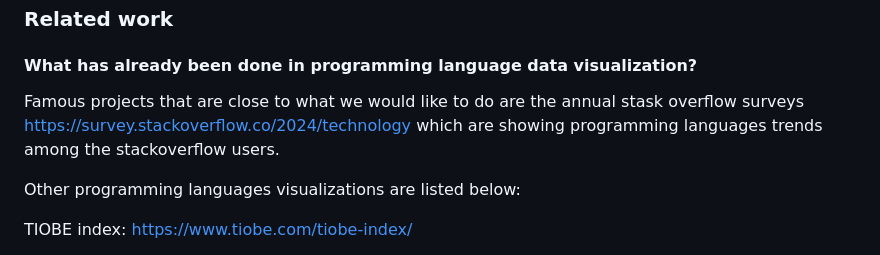
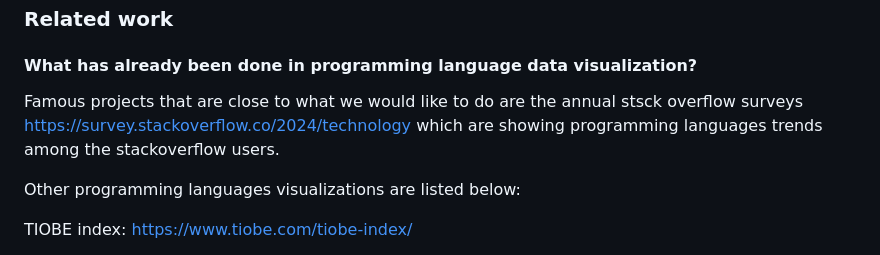
Before and after one commit to com-480-data-visualization/VHXplore, a Markdown page: Milestones/milestone1/Milestone1.md, the part around the change. GitHub-like rendering.

Commit message:
change to .md file

```diff
--- a/Milestones/milestone1/Milestone1.md
+++ b/Milestones/milestone1/Milestone1.md
@@ -63,7 +63,7 @@ A preliminary EDA using the Kaggle Programming Language Database dataset can be
 
 #### What has already been done in programming language data visualization?
 
-Famous projects that are close to what we would like to do are the annual stask overflow surveys https://survey.stackoverflow.co/2024/technology which are showing programming languages trends among the stackoverflow users.
+Famous projects that are close to what we would like to do are the annual stsck overflow surveys https://survey.stackoverflow.co/2024/technology which are showing programming languages trends among the stackoverflow users.
 
 Other programming languages visualizations are listed below:
 
```
